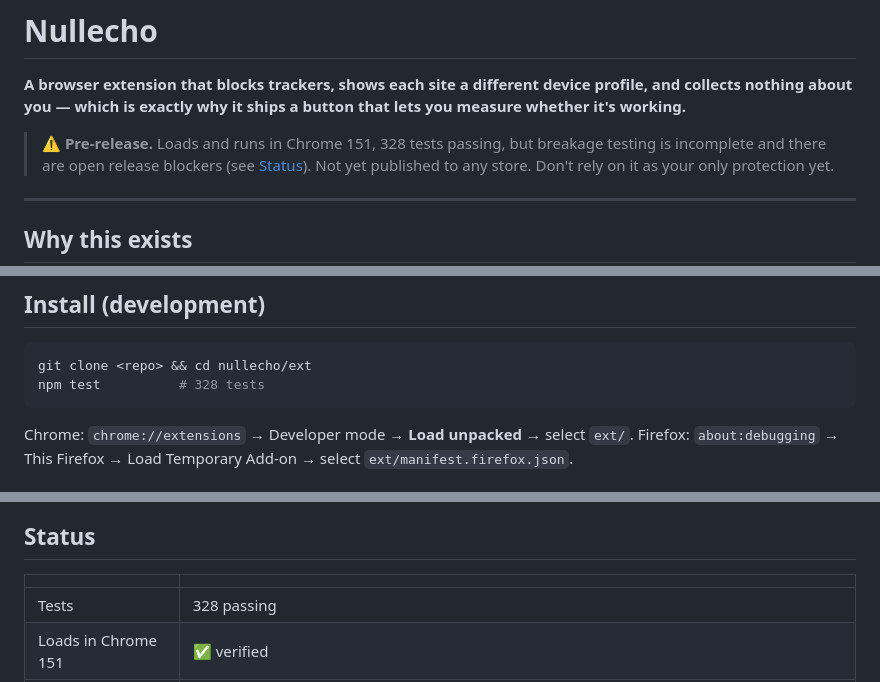
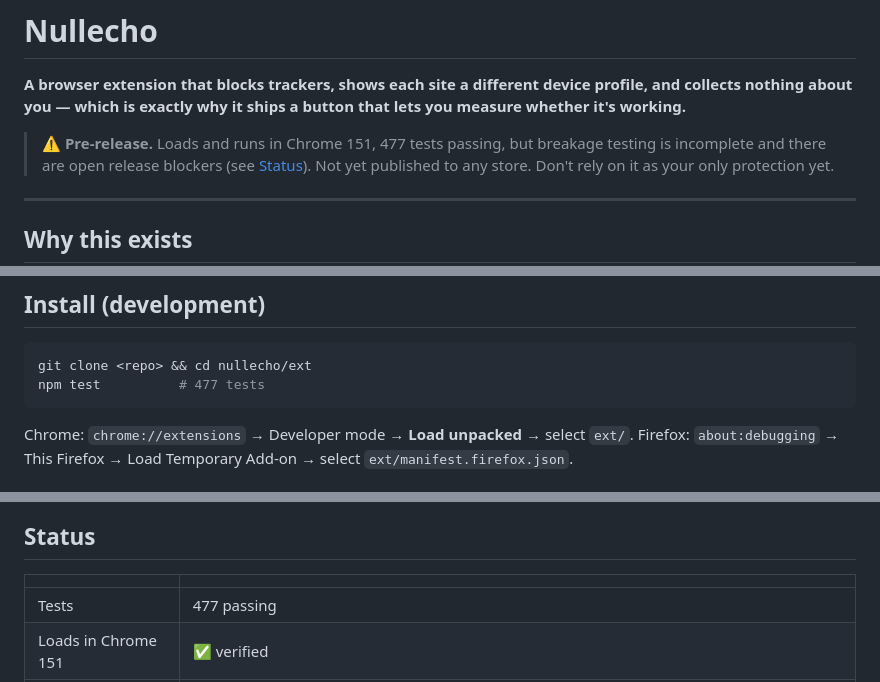
Before and after one commit to ZJHeepfixer/nullecho, a Markdown page: README.md, 3 parts joined by grey strips. GitHub-like rendering.

Commit message:
docs: test count 328 → 477 (stale since the D46/D48 work; flagged by the store-listing pass)
Co-Authored-By: Claude Opus 5 <noreply@anthropic.com>

````diff
--- a/README.md
+++ b/README.md
@@ -4,7 +4,7 @@
 nothing about you — which is exactly why it ships a button that lets you measure whether it's
 working.**
 
-> ⚠️ **Pre-release.** Loads and runs in Chrome 151, 328 tests passing, but breakage testing is
+> ⚠️ **Pre-release.** Loads and runs in Chrome 151, 477 tests passing, but breakage testing is
 > incomplete and there are open release blockers (see [Status](#status)). Not yet published to any
 > store. Don't rely on it as your only protection yet.
 
@@ -85,7 +85,7 @@ Full reasoning: [`docs/ARCHITECTURE.md`](docs/ARCHITECTURE.md) · [`docs/DECISIO
 
 ```bash
 git clone <repo> && cd nullecho/ext
-npm test          # 328 tests
+npm test          # 477 tests
 ```
 
 Chrome: `chrome://extensions` → Developer mode → **Load unpacked** → select `ext/`.
@@ -108,7 +108,7 @@ cd nullecho && python3 -m http.server 4886
 
 | | |
 |---|---|
-| Tests | 328 passing |
+| Tests | 477 passing |
 | Loads in Chrome 151 | ✅ verified |
 | reCAPTCHA / Google SSO | ✅ verified unbroken |
 | Shim breakage battery | ✅ 0 failures |
````
Also changed, not shown: docs/RELEASE-CHECKLIST.md (+1 -1 lines).
